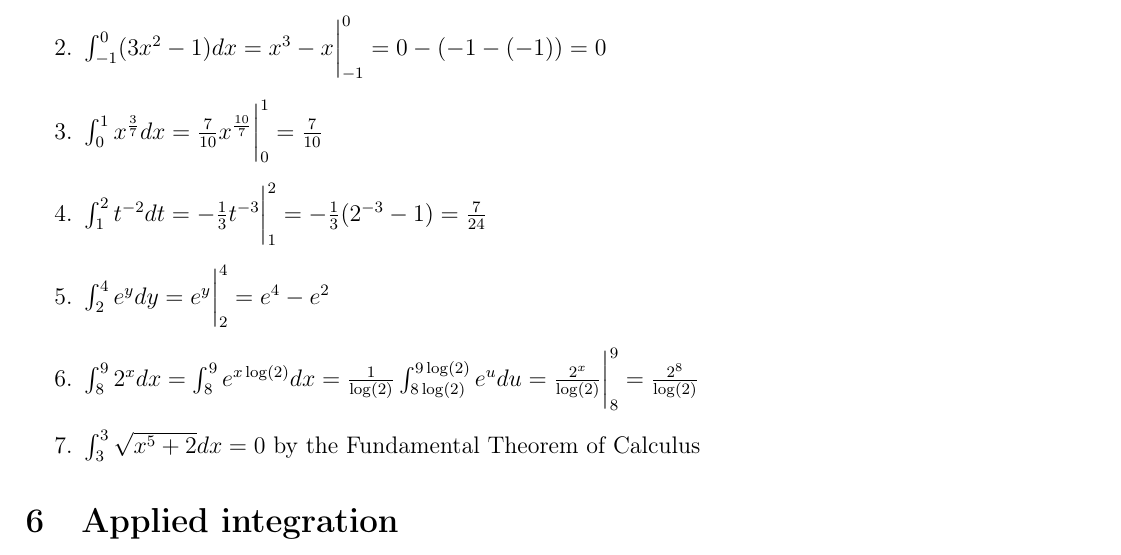
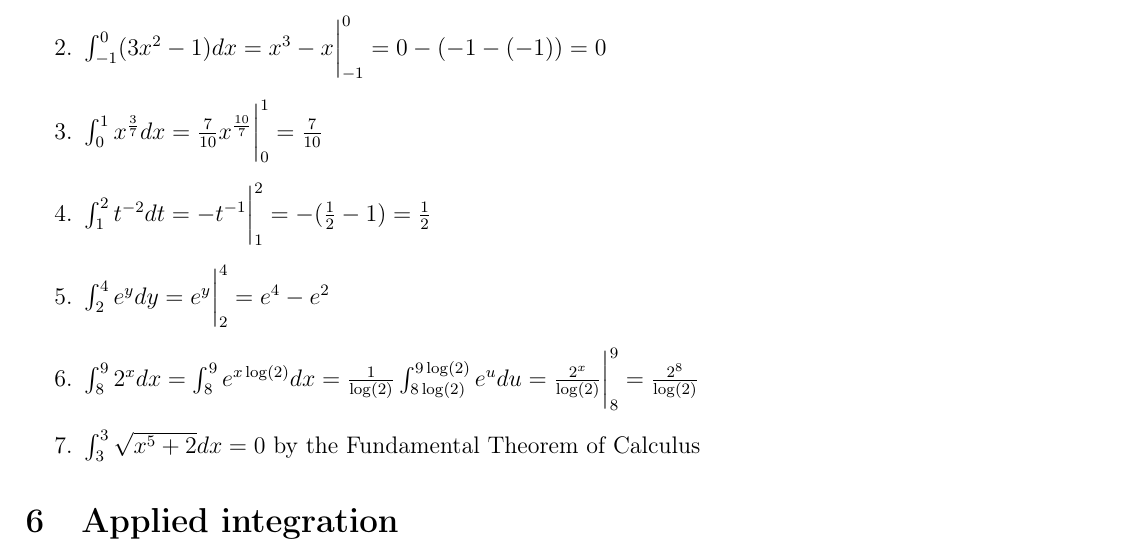
Before and after one commit to BaileyMeche/MACS33000_fall24, a LaTeX document (PS5/main.tex): part of page 3 of 4, cut so that both start at the same text. Compiled offline with pdfLaTeX.

Commit message:
Fixed 5.4

```diff
--- a/PS5/main.tex
+++ b/PS5/main.tex
@@ -154,7 +154,7 @@ formula $F(b) - F(a)$, where $F(x)$ is the antiderivative of $f$.
     \item $\int_6^8 x^3 dx = \frac{1}{4}x^4 \bigg|_6^8  = \frac{1}{4}(8^4-6^4)=700$
     \item $\int_{-1}^0 (3x^2 -1) dx = x^3 -x \bigg|_{-1}^0= 0-(-1-(-1))=0$
     \item $\int_0^1 x^{\frac{3}{7}}dx = \frac{7}{10} x^{\frac{10}{7}} \bigg|_0^1 = \frac{7}{10}$
-    \item $\int_1^2 t^{-2}dt = -\frac{1}{3}t^{-3} \bigg|_1^2 = -\frac{1}{3}(2^{-3} -1) = \frac{7}{24}$
+    \item $\int_1^2 t^{-2}dt = -t^{-1} \bigg|_1^2 = -(\frac{1}{2}-1) = \frac{1}{2}$
     \item $\int_2^4 e^y dy = e^y \bigg|_2^4 = e^4-e^2$
     \item $\int_8^9 2^x dx = \int_8^9 e^{x\log(2)} dx= \frac{1}{\log(2)}\int_{8\log(2)}^{9\log(2)}e^udu = \frac{2^x}{\log(2)}\bigg|_8^9 = \frac{2^8}{\log(2)}$
     \item $\int_3^3 \sqrt{x^5+2} dx=0$ by the Fundamental Theorem of Calculus
```
Also changed, not shown: PS5/MACS33000_fall24 (1).pdf (added), PS5/MACS33000_fall24.pdf (deleted), PS5/main.tex (2 more changed lines).
